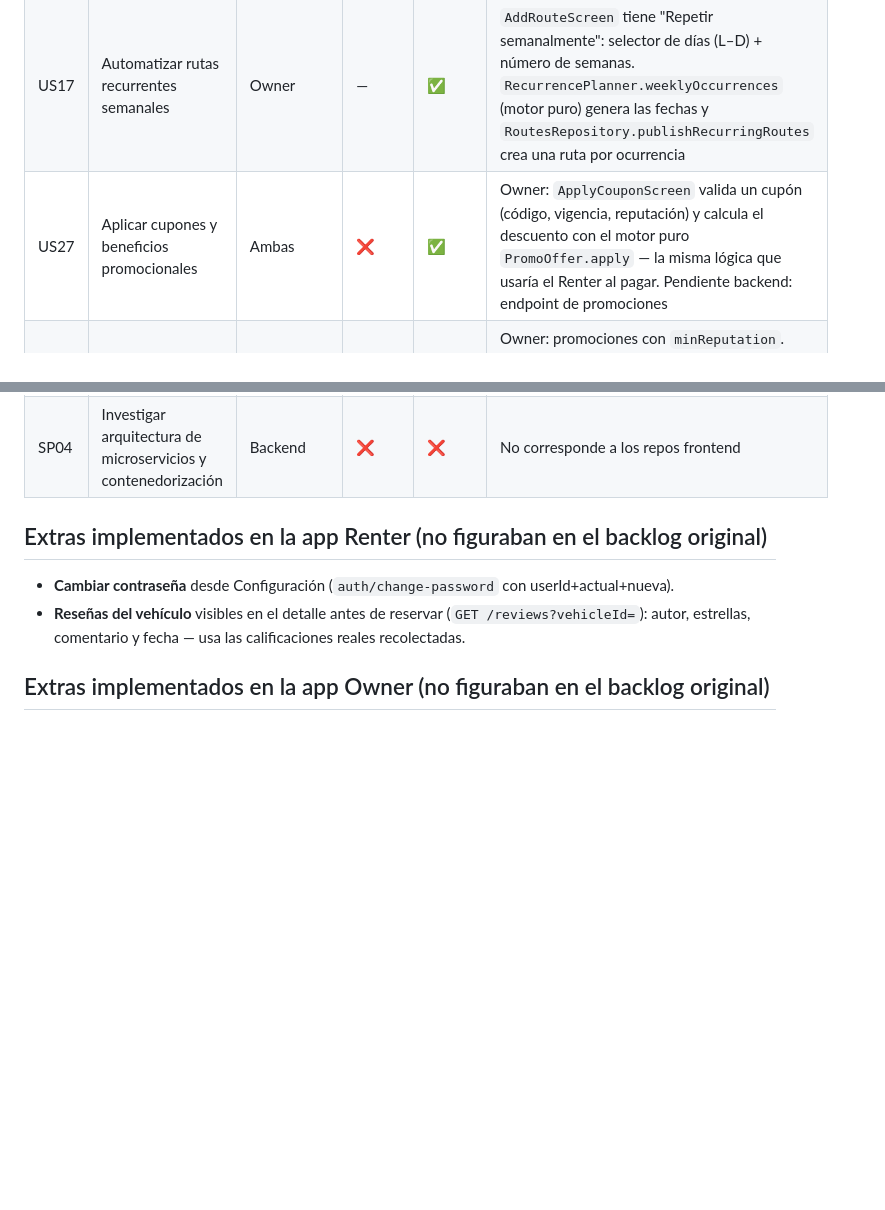
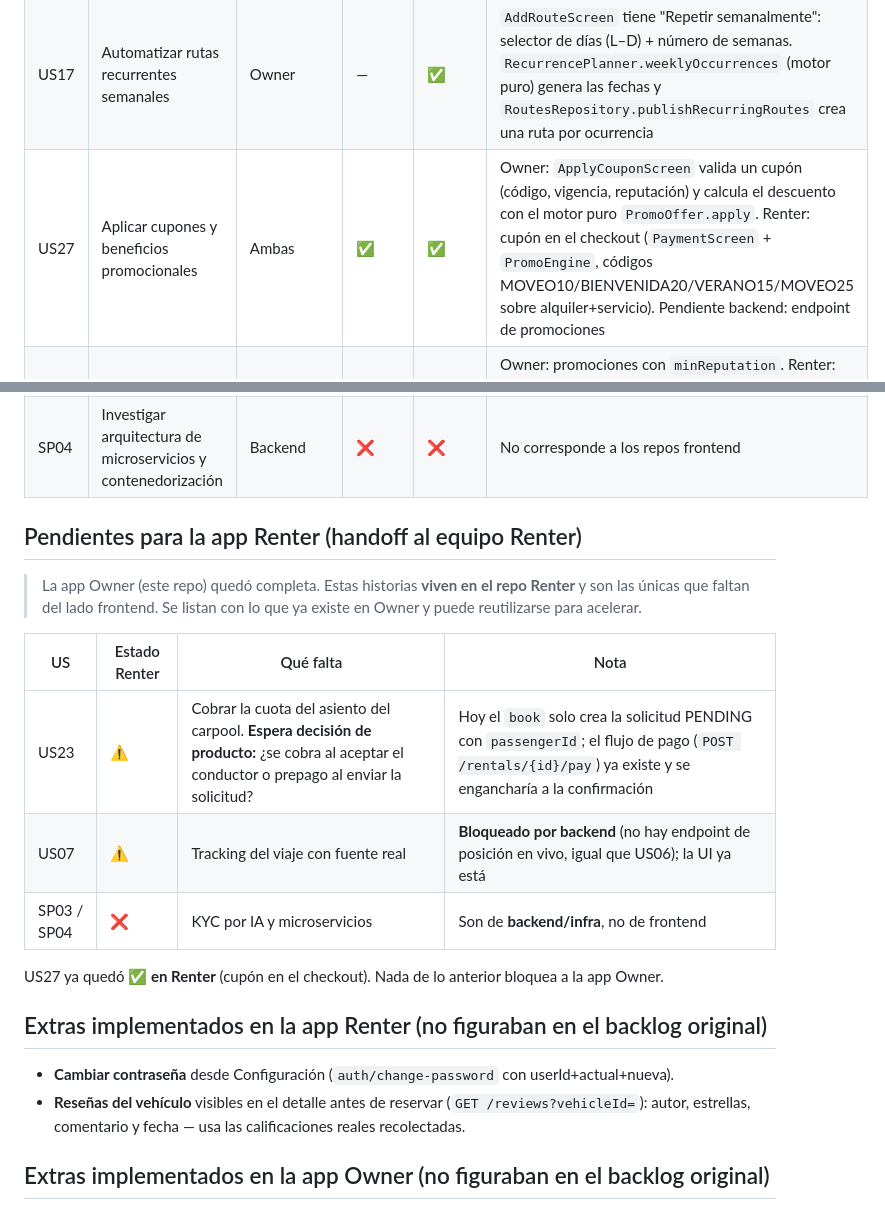
Before and after one commit to App-Moviles-MOVEO/MOVEO-Frontend-flutter, a Markdown page: ESTADO_HISTORIAS.md, 2 parts joined by grey strips. Drawn GitHub-style; blank space fills up the shorter version.

```diff
--- a/ESTADO_HISTORIAS.md
+++ b/ESTADO_HISTORIAS.md
@@ -45,7 +45,7 @@ Leyenda: ✅ Hecho · ⚠️ Parcial (UI hecha, sin backend real o acción incom
 | US30 | Configurar umbrales de reputación mínimos | Owner | — | ✅ | `ReputationThresholdScreen` (perfil): slider 0–5. Al aceptar un pasajero por debajo del umbral, `PassengerTile` pide confirmación manual (US16 + US30) |
 | US10 | Gestionar contactos de confianza | Renter | ✅ | — | `SafetyScreen` añade/elimina contactos persistentes (`TrustedContactsStore`, DataStore local). Backend sin endpoint de contactos |
 | US17 | Automatizar rutas recurrentes semanales | Owner | — | ✅ | `AddRouteScreen` tiene "Repetir semanalmente": selector de días (L–D) + número de semanas. `RecurrencePlanner.weeklyOccurrences` (motor puro) genera las fechas y `RoutesRepository.publishRecurringRoutes` crea una ruta por ocurrencia |
-| US27 | Aplicar cupones y beneficios promocionales | Ambas | ❌ | ✅ | Owner: `ApplyCouponScreen` valida un cupón (código, vigencia, reputación) y calcula el descuento con el motor puro `PromoOffer.apply` — la misma lógica que usaría el Renter al pagar. Pendiente backend: endpoint de promociones |
+| US27 | Aplicar cupones y beneficios promocionales | Ambas | ✅ | ✅ | Owner: `ApplyCouponScreen` valida un cupón (código, vigencia, reputación) y calcula el descuento con el motor puro `PromoOffer.apply`. Renter: cupón en el checkout (`PaymentScreen` + `PromoEngine`, códigos MOVEO10/BIENVENIDA20/VERANO15/MOVEO25 sobre alquiler+servicio). Pendiente backend: endpoint de promociones |
 | US29 | Recompensar usuarios con alta reputación | Ambas | ✅ | ✅ | Owner: promociones con `minReputation`. Renter: `RewardsScreen` con puntos/nivel/progreso derivados de la actividad real (viajes, reseñas) + bono por reputación ≥4.5; canje habilitado según puntos (`RewardStatus`) |
 | US34 | Gestionar ofertas promocionales temporales | Owner | — | ✅ | `PromotionsScreen` (perfil): crear cupones con % o monto fijo, vigencia (inicio/fin), activar/desactivar y eliminar. Estado calculado (vigente/programada/expirada). Persistencia local; pendiente endpoint de backend |
 | US36 | Reconocer comportamiento positivo con distintivos | Ambas | ✅ | ✅ | El backend otorga badges server-side (`stats.badges`: VERIFIED, PUNCTUAL, TOP_RENTER, FIVE_STARS) y ambas apps los muestran, con cálculo local de respaldo |
@@ -57,6 +57,20 @@ Leyenda: ✅ Hecho · ⚠️ Parcial (UI hecha, sin backend real o acción incom
 | US46 | Enviar solicitud de alianza corporativa | Ambas | ✅ | ✅ | Owner: `AllianceRequestScreen` (perfil) → formulario (razón social, RUC, contacto, flota) → `POST /support-tickets` categoría partnership + copia local. Revisión **automática** (`AlliancePartnership.evaluate`: aprueba con RUC válido y ≥5 unidades; si no, queda en revisión). Renter: Configuración → "Alianza corporativa" |
 | SP03 | Analizar opciones de KYC mediante IA | Backend | ❌ | ❌ | El KYC actual es subida manual de fotos |
 | SP04 | Investigar arquitectura de microservicios y contenedorización | Backend | ❌ | ❌ | No corresponde a los repos frontend |
+
+## Pendientes para la app Renter (handoff al equipo Renter)
+
+> La app Owner (este repo) quedó completa. Estas historias **viven en el repo Renter**
+> y son las únicas que faltan del lado frontend. Se listan con lo que ya existe en Owner
+> y puede reutilizarse para acelerar.
+
+| US | Estado Renter | Qué falta | Nota |
+|----|---------------|-----------|------|
+| US23 | ⚠️ | Cobrar la cuota del asiento del carpool. **Espera decisión de producto:** ¿se cobra al aceptar el conductor o prepago al enviar la solicitud? | Hoy el `book` solo crea la solicitud PENDING con `passengerId`; el flujo de pago (`POST /rentals/{id}/pay`) ya existe y se engancharía a la confirmación |
+| US07 | ⚠️ | Tracking del viaje con fuente real | **Bloqueado por backend** (no hay endpoint de posición en vivo, igual que US06); la UI ya está |
+| SP03 / SP04 | ❌ | KYC por IA y microservicios | Son de **backend/infra**, no de frontend |
+
+US27 ya quedó **✅ en Renter** (cupón en el checkout). Nada de lo anterior bloquea a la app Owner.
 
 ## Extras implementados en la app Renter (no figuraban en el backlog original)
 
```
Also changed, not shown: other parts of ESTADO_HISTORIAS.md (+31 -0 lines).
